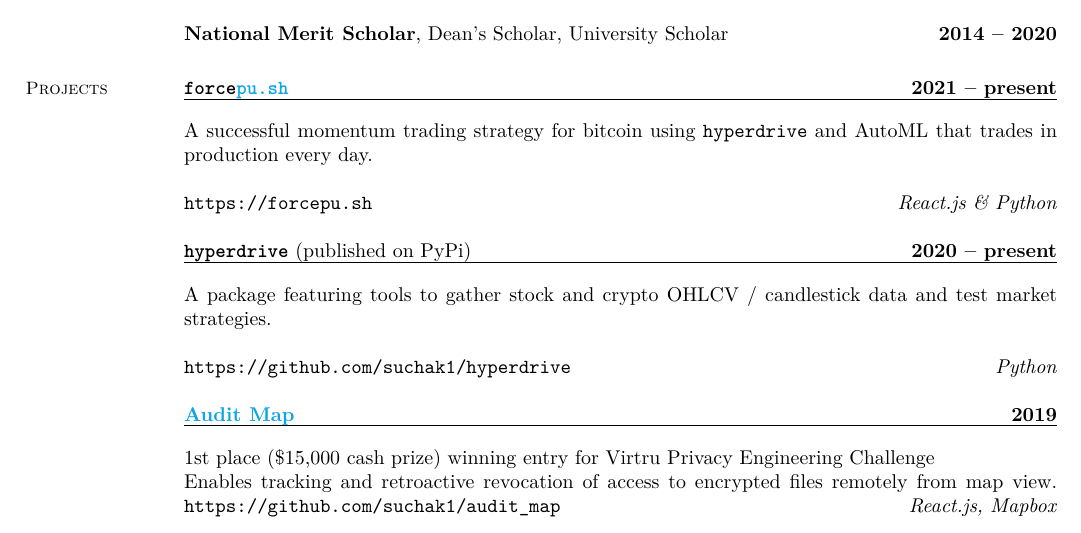
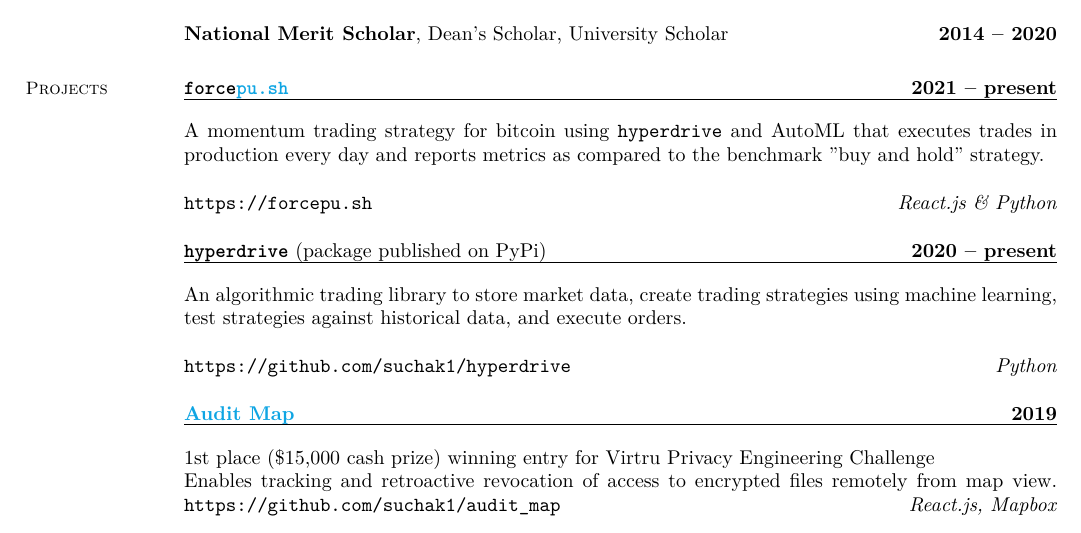
Before and after one commit to suchak1/forcepu.sh, a LaTeX CV (src/pages/docs/resume/resume.tex): part of the page, cut so that both start at the same text. Compiled offline with XeLaTeX.

Commit message:
resume updated

```diff
--- a/src/pages/docs/resume/resume.tex
+++ b/src/pages/docs/resume/resume.tex
@@ -69,14 +69,14 @@ Relevant Coursework: \textit{Software Construction, Data Science for CS, Cryptoc
 
 \texttt{\textbf{force}\textcolor{blu}{\textbf{pu.sh}}} \hfill \textbf{2021 -- present}
 \hrule
-A successful momentum trading strategy for bitcoin using \texttt{hyperdrive} and AutoML that trades in production every day.
+A momentum trading strategy for bitcoin using \texttt{hyperdrive} and AutoML that executes trades in production every day and reports metrics as compared to the benchmark "buy and hold" strategy.
 
 \url{https://forcepu.sh} \hfill \textit{React.js \& Python}
 
 
-\texttt{\textbf{hyperdrive}} (published on PyPi) \hfill \textbf{2020 -- present}
+\texttt{\textbf{hyperdrive}} (package published on PyPi) \hfill \textbf{2020 -- present}
 \hrule
-A package featuring tools to gather stock and crypto OHLCV / candlestick data and test market strategies.
+An algorithmic trading library to store market data, create trading strategies using machine learning, test strategies against historical data, and execute orders.
 
 \url{https://github.com/suchak1/hyperdrive} \hfill \textit{Python}
 
```
Also changed, not shown: src/pages/docs/resume/resume.pdf.
